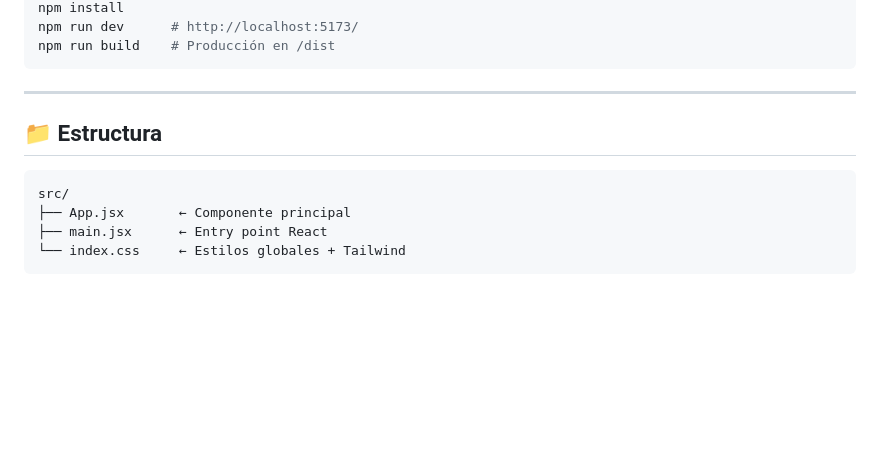
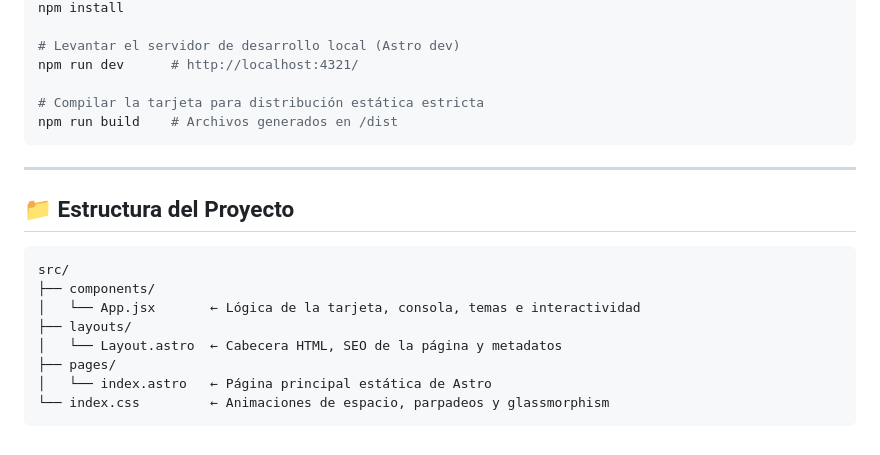
Before and after one commit to ByChokeYT/Tarjeta-de-Presentaci-n-UI, a Markdown page: README.md, the part around one of its changes. Drawn GitHub-style; blank space fills up the shorter version.

````diff
--- a/README.md
+++ b/README.md
@@ -45,15 +50,23 @@ Tarjeta de presentación personal de diseño premium construida con **React + Vi
 npm install
-npm run dev      # http://localhost:5173/
-npm run build    # Producción en /dist
+
+# Levantar el servidor de desarrollo local (Astro dev)
+npm run dev      # http://localhost:4321/
+
+# Compilar la tarjeta para distribución estática estricta
+npm run build    # Archivos generados en /dist
 ```
 
 ---
 
-## 📁 Estructura
+## 📁 Estructura del Proyecto
 
 ```
 src/
-├── App.jsx       ← Componente principal
-├── main.jsx      ← Entry point React
-└── index.css     ← Estilos globales + Tailwind
+├── components/
+│   └── App.jsx       ← Lógica de la tarjeta, consola, temas e interactividad
+├── layouts/
+│   └── Layout.astro  ← Cabecera HTML, SEO de la página y metadatos
+├── pages/
+│   └── index.astro   ← Página principal estática de Astro
+└── index.css         ← Animaciones de espacio, parpadeos y glassmorphism
 ```
````
Also changed, not shown: other parts of README.md (+26 -21 lines), public/card_preview.png (added), public/profile.jpg (added), 15 other files.
